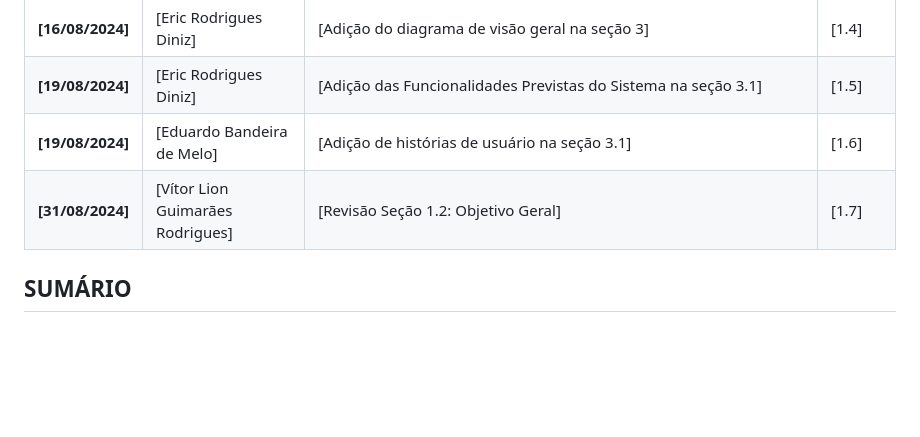
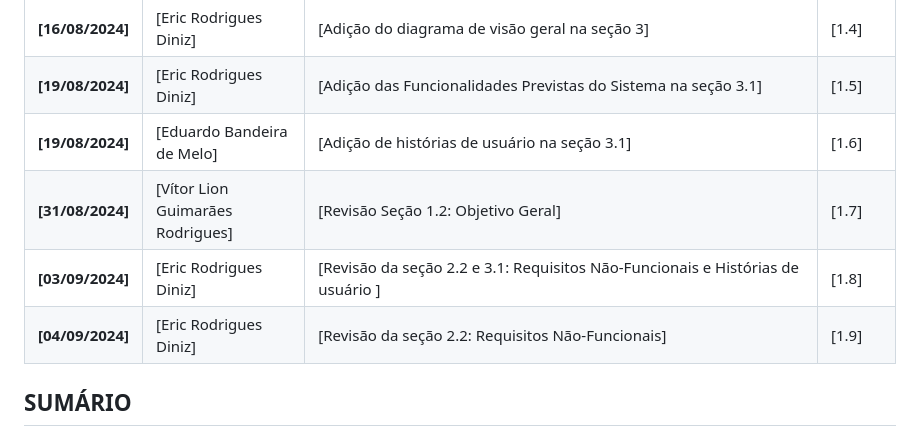
Before and after one commit to eduardobandeiramg/mrp, a Markdown page: docs/architecture_document.md, the part around the change. Drawn GitHub-style; blank space fills up the shorter version.

Commit message:
update Histórico de Revisões

```diff
--- a/docs/architecture_document.md
+++ b/docs/architecture_document.md
@@ -40,7 +40,10 @@ _**Resumo**. Este projeto visa o desenvolvimento de um sistema de Manufacturing
 | **[16/08/2024]** | [Eric Rodrigues Diniz] | [Adição do diagrama de visão geral na seção 3] | [1.4]      |
 | **[19/08/2024]** | [Eric Rodrigues Diniz] | [Adição das Funcionalidades Previstas do Sistema na seção 3.1] | [1.5]      |
 | **[19/08/2024]** | [Eduardo Bandeira de Melo] | [Adição de histórias de usuário na seção 3.1] | [1.6] |
-| **[31/08/2024]** | [Vítor Lion Guimarães Rodrigues] | [Revisão Seção 1.2: Objetivo Geral] | [1.7]
+| **[31/08/2024]** | [Vítor Lion Guimarães Rodrigues] | [Revisão Seção 1.2: Objetivo Geral] | [1.7] |
+| **[03/09/2024]** | [Eric Rodrigues Diniz] | [Revisão da seção 2.2 e 3.1: Requisitos Não-Funcionais e Histórias de usuário ] | [1.8] |
+| **[04/09/2024]** | [Eric Rodrigues Diniz] | [Revisão da seção 2.2: Requisitos Não-Funcionais] | [1.9] |
+
 
 ## SUMÁRIO
 
```
